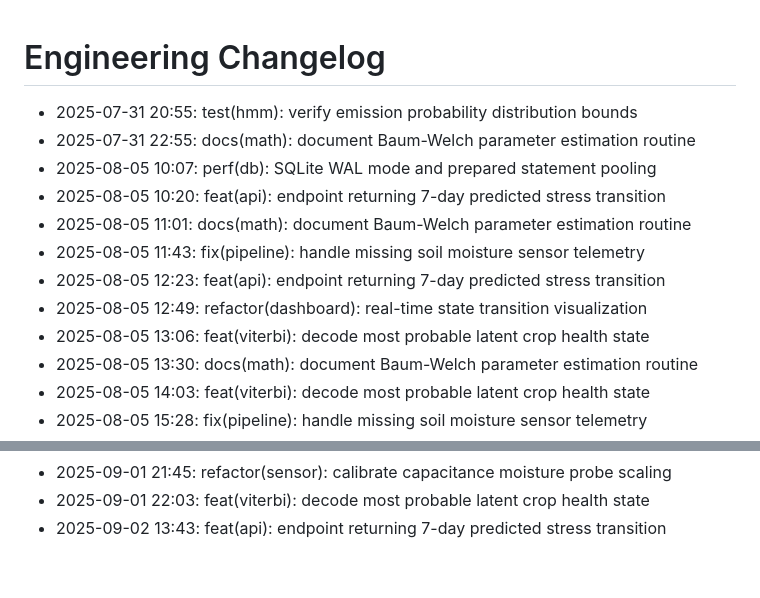
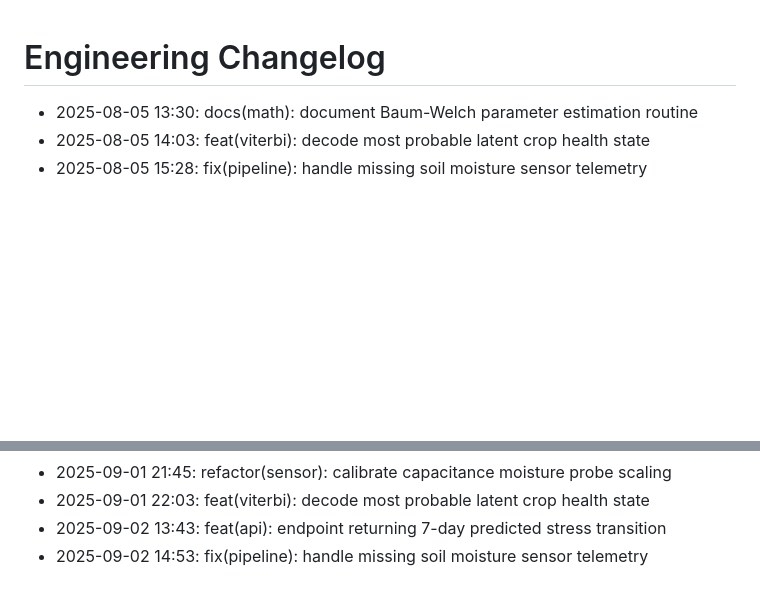
Before and after one commit to lak-is-law/crop-health-hmm, a Markdown page: docs/changelog.md, 2 parts joined by grey strips. Drawn GitHub-style; blank space fills up the shorter version.

Commit message:
fix(pipeline): handle missing soil moisture sensor telemetry

```diff
--- a/docs/changelog.md
+++ b/docs/changelog.md
@@ -1,14 +1,5 @@
 # Engineering Changelog
 
-- 2025-07-31 20:55: test(hmm): verify emission probability distribution bounds
-- 2025-07-31 22:55: docs(math): document Baum-Welch parameter estimation routine
-- 2025-08-05 10:07: perf(db): SQLite WAL mode and prepared statement pooling
-- 2025-08-05 10:20: feat(api): endpoint returning 7-day predicted stress transition
-- 2025-08-05 11:01: docs(math): document Baum-Welch parameter estimation routine
-- 2025-08-05 11:43: fix(pipeline): handle missing soil moisture sensor telemetry
-- 2025-08-05 12:23: feat(api): endpoint returning 7-day predicted stress transition
-- 2025-08-05 12:49: refactor(dashboard): real-time state transition visualization
-- 2025-08-05 13:06: feat(viterbi): decode most probable latent crop health state
 - 2025-08-05 13:30: docs(math): document Baum-Welch parameter estimation routine
 - 2025-08-05 14:03: feat(viterbi): decode most probable latent crop health state
 - 2025-08-05 15:28: fix(pipeline): handle missing soil moisture sensor telemetry
@@ -58,3 +49,4 @@
 - 2025-09-01 21:45: refactor(sensor): calibrate capacitance moisture probe scaling
 - 2025-09-01 22:03: feat(viterbi): decode most probable latent crop health state
 - 2025-09-02 13:43: feat(api): endpoint returning 7-day predicted stress transition
+- 2025-09-02 14:53: fix(pipeline): handle missing soil moisture sensor telemetry
```
